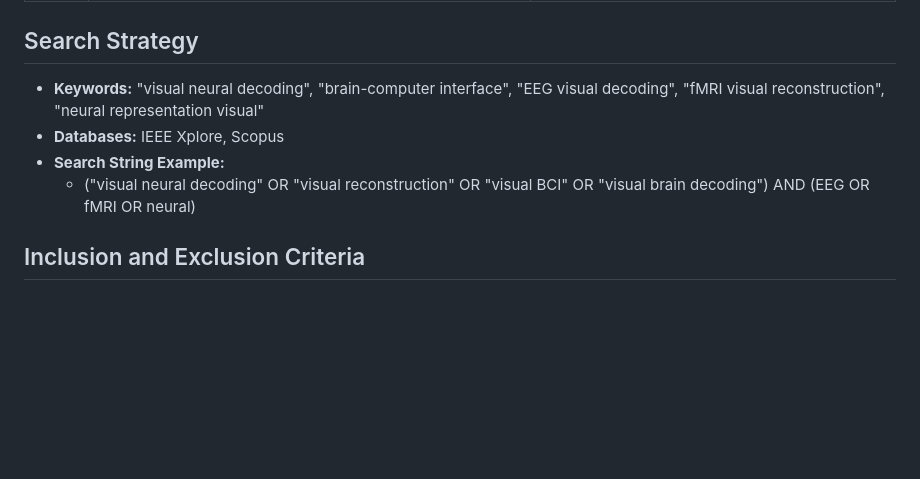
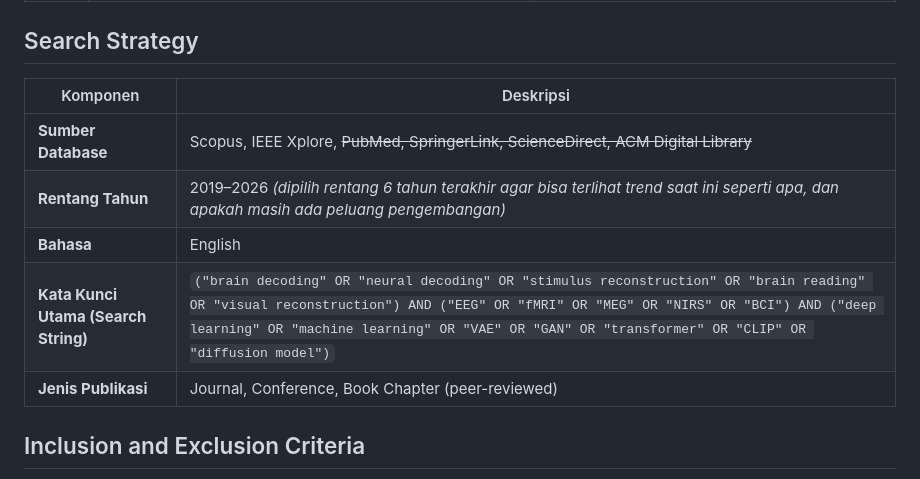
Before and after one commit to neuraldecoding/sms, a Markdown page: README.md, the part around the change. Drawn GitHub-style; blank space fills up the shorter version.

Commit message:
search strategi

```diff
--- a/README.md
+++ b/README.md
@@ -20,10 +20,14 @@ Systematic Mapping Study (SMS) yang bersifat lebih luas mencakup berbagai modali
 
 
 ## Search Strategy
-- **Keywords:** "visual neural decoding", "brain-computer interface", "EEG visual decoding", "fMRI visual reconstruction", "neural representation visual"
-- **Databases:** IEEE Xplore, Scopus
-- **Search String Example:**
-  - ("visual neural decoding" OR "visual reconstruction" OR "visual BCI" OR "visual brain decoding") AND (EEG OR fMRI OR neural)
+
+| Komponen | Deskripsi |
+| --- | --- |
+| **Sumber Database** | Scopus, IEEE Xplore, ~~PubMed, SpringerLink, ScienceDirect, ACM Digital Library~~ |
+| **Rentang Tahun** | 2019–2026 *(dipilih rentang 6 tahun terakhir agar bisa terlihat trend saat ini seperti apa, dan apakah masih ada peluang pengembangan)* |
+| **Bahasa** | English |
+| **Kata Kunci Utama (Search String)** | `("brain decoding" OR "neural decoding" OR "stimulus reconstruction" OR "brain reading" OR "visual reconstruction") AND ("EEG" OR "fMRI" OR "MEG" OR "NIRS" OR "BCI") AND ("deep learning" OR "machine learning" OR "VAE" OR "GAN" OR "transformer" OR "CLIP" OR "diffusion model")` |
+| **Jenis Publikasi** | Journal, Conference, Book Chapter (peer-reviewed) |
 
 ## Inclusion and Exclusion Criteria
 - **Inclusion:**
```
